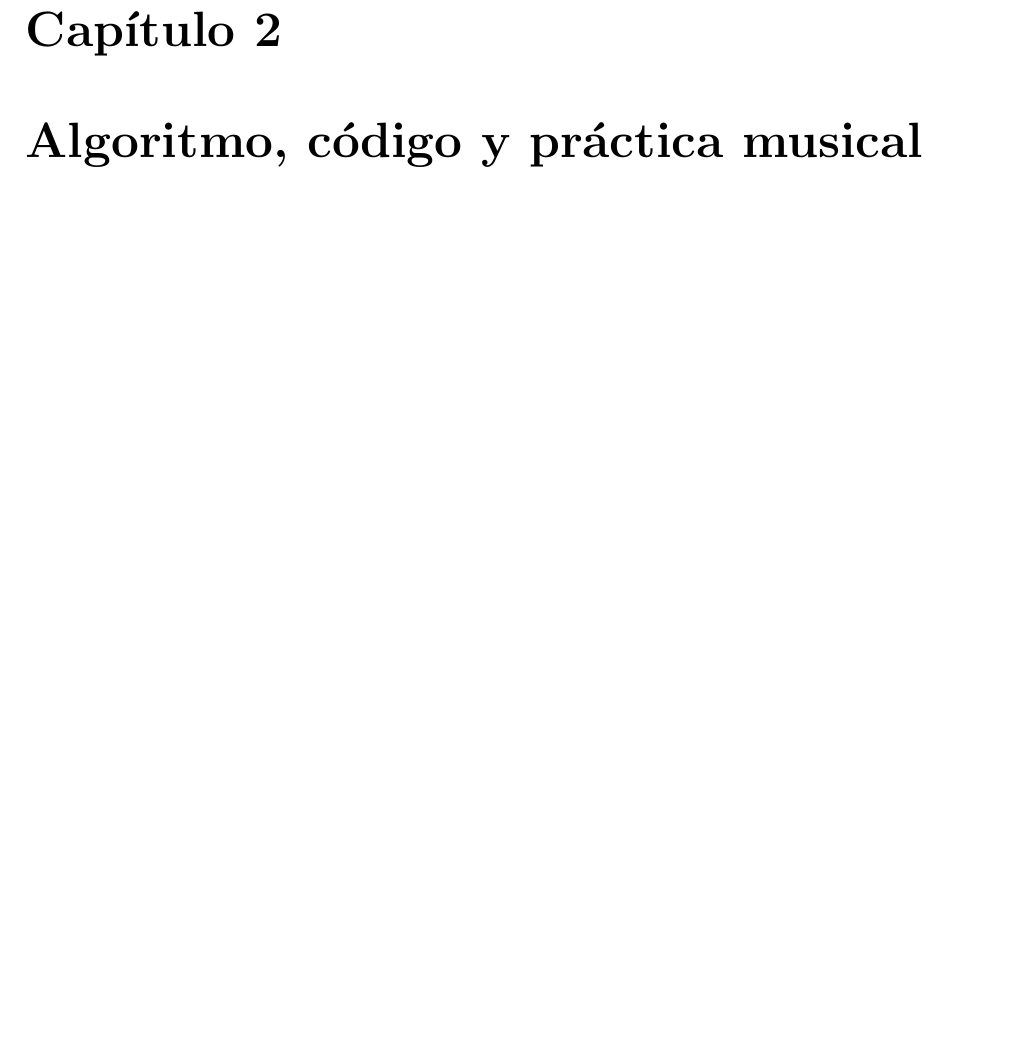
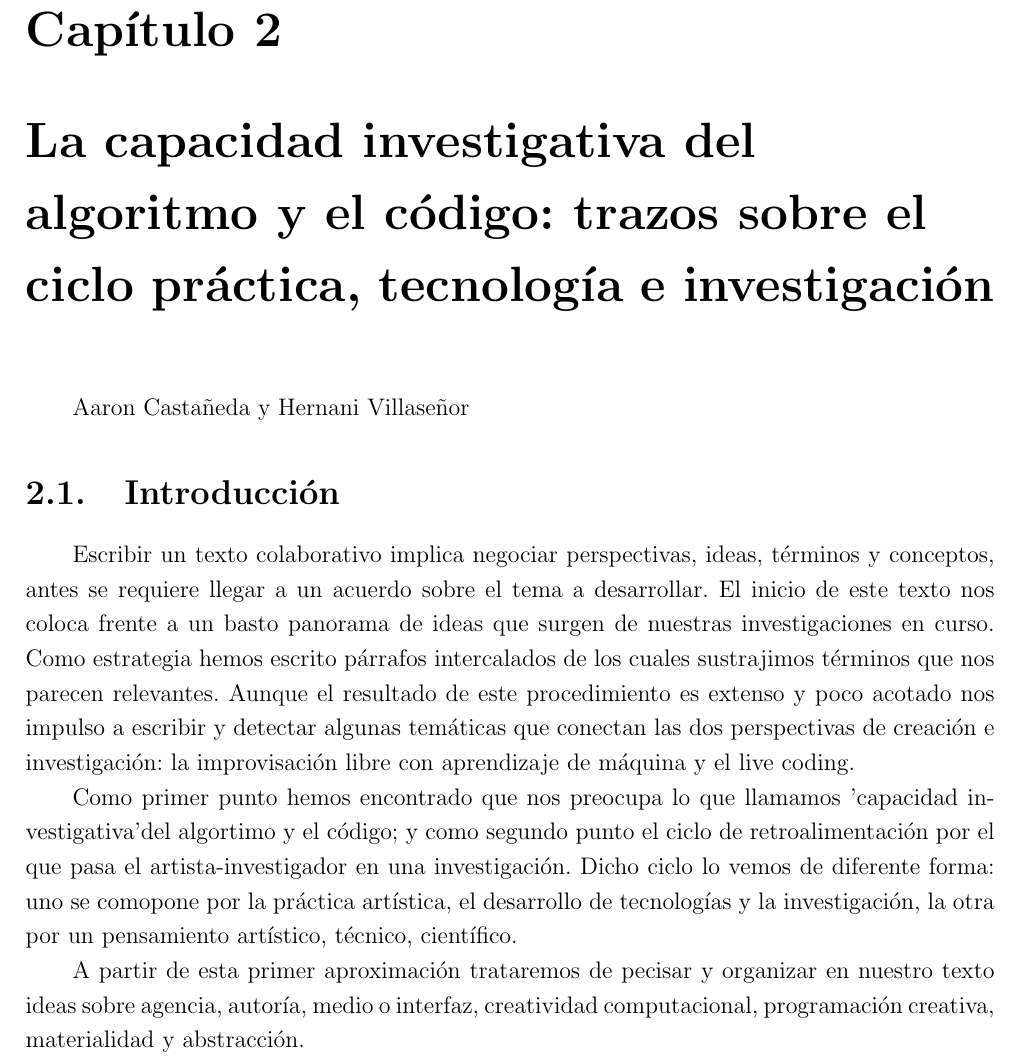
Before and after one commit to sptm-unam/Libro-SPTM-2021-obsoleto, a LaTeX book (código/src/superCapV01.tex, which reads código/src/sections/subCap1.tex): part of page 4 of 12 before the commit and part of page 4 of 13 after it, cut so that both start at the same text, the shorter picture padded with empty space. Compiled offline with pdfLaTeX.

Commit message:
introducción

```diff
--- a/código/src/sections/subCap1.tex
+++ b/código/src/sections/subCap1.tex
@@ -1,4 +1,14 @@
-\chapter{Algoritmo, código y práctica musical}
+\chapter{La capacidad investigativa del algoritmo y el código: trazos sobre el ciclo práctica, tecnología e investigación}
+
+%autores de capítulo
+\author{Aaron Castañeda y Hernani Villaseñor}
+
+\section{Introducción}
+Escribir un texto colaborativo implica negociar perspectivas, ideas, términos y conceptos, antes se requiere llegar a un acuerdo sobre el tema a desarrollar. El inicio de este texto nos coloca frente a un basto panorama de ideas que surgen de nuestras investigaciones en curso. Como estrategia hemos escrito párrafos intercalados de los cuales sustrajimos términos que nos parecen relevantes. Aunque el resultado de este procedimiento es extenso y poco acotado nos impulso a escribir y detectar algunas temáticas que conectan las dos perspectivas de creación e investigación: la improvisación libre con aprendizaje de máquina y el live coding.
+
+Como primer punto hemos encontrado que nos preocupa lo que llamamos 'capacidad investigativa' del algortimo y el código; y como segundo punto el ciclo de retroalimentación por el que pasa el artista-investigador en una investigación. Dicho ciclo lo vemos de diferente forma: uno se comopone por la práctica artística, el desarrollo de tecnologías y la investigación, la otra por un pensamiento artístico, técnico, científico.
+
+A partir de esta primer aproximación trataremos de pecisar y organizar en nuestro texto ideas sobre agencia, autoría, medio o interfaz, creatividad computacional, programación creativa, materialidad y abstracción.
 
 \section{Algoritmicidad ideas preliminares}
 
```
Also changed, not shown: código/src/superCapV01.tex (+2 -0 lines), código/src/superCapV01.pdf, código/src/sections/subCap1.tex (2 more changed lines).
